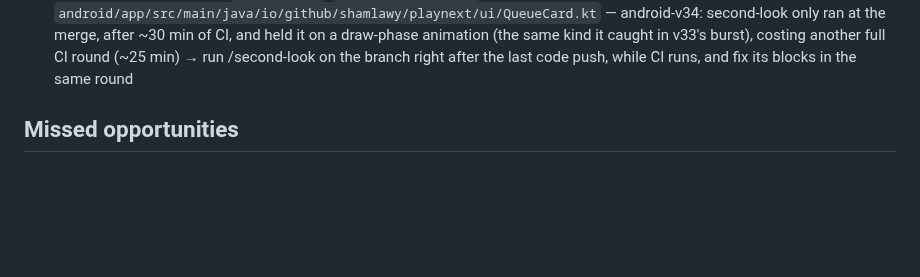
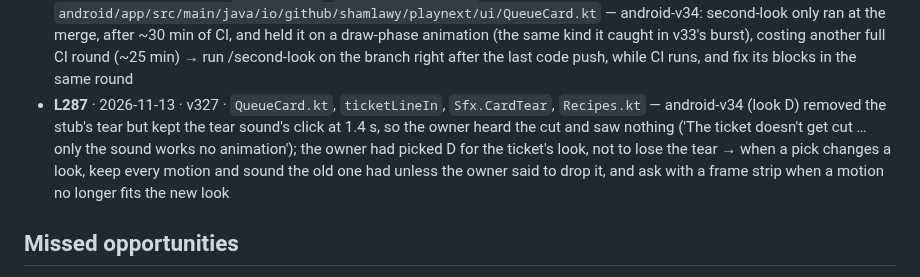
Before and after one commit to Shamlawy/Play-next, a Markdown page: docs/LESSONS.md, the part around the change. GitHub-like rendering; blank space fills up the shorter version.

Commit message:
docs: a lesson (v34 kept the tear sound, dropped the tear)
Co-Authored-By: Claude Opus 5.5 <noreply@anthropic.com>
Claude-Session: https://claude.ai/code/session_01DoCJ4FPxvUbXR7oKiyFThV

```diff
--- a/docs/LESSONS.md
+++ b/docs/LESSONS.md
@@ -236,6 +236,7 @@ fine if the line format stays. Public repo: no game titles, scores or personal d
 - **L284** ×2 · 2026-11-12 · v327 · `android/version.properties`, `android/app/src/main/assets/whatsnew.txt`, `release-guard`, `docs/ANDROID-PLAN.md` — While PR #732 (release=32) waited on a red check and a restarted session, another chat shipped its own android-v32 (#733), so the piece had to become v33: whatsnew block, LOG line, plan line, release= and the Settings shot → on every wake for a waiting Android PR, git fetch and compare origin/main's release= with the branch's before anything else; renumber at once when main reached it
 - **L285** · 2026-11-12 · v327 · `tools/gradle-retry.sh` — Robolectric's nativeruntime jar came through Maven Central's redirect to gcp.mirrors.maven.org, which answered 403 through the proxy on every try, and gradle-retry.sh only wrote Google's mirror on a 429, so the tests never ran (10 min) → gradle-retry.sh now writes the mirror on a 403 too; in a fresh container a 403 from a maven mirror means switch mirrors, not retry
 - **L286** · 2026-11-12 · v327 · `second-look`, `merge_pull_request`, `android/app/src/main/java/io/github/shamlawy/playnext/ui/QueueCard.kt` — android-v34: second-look only ran at the merge, after ~30 min of CI, and held it on a draw-phase animation (the same kind it caught in v33's burst), costing another full CI round (~25 min) → run /second-look on the branch right after the last code push, while CI runs, and fix its blocks in the same round
+- **L287** · 2026-11-13 · v327 · `QueueCard.kt`, `ticketLineIn`, `Sfx.CardTear`, `Recipes.kt` — android-v34 (look D) removed the stub's tear but kept the tear sound's click at 1.4 s, so the owner heard the cut and saw nothing ('The ticket doesn't get cut … only the sound works no animation'); the owner had picked D for the ticket's look, not to lose the tear → when a pick changes a look, keep every motion and sound the old one had unless the owner said to drop it, and ask with a frame strip when a motion no longer fits the new look
 
 ## Missed opportunities
 
```
